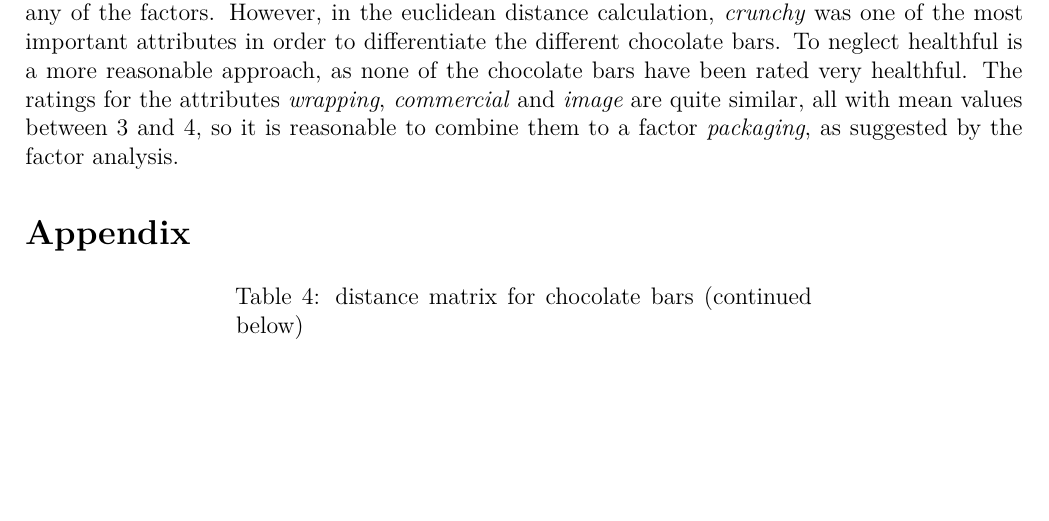
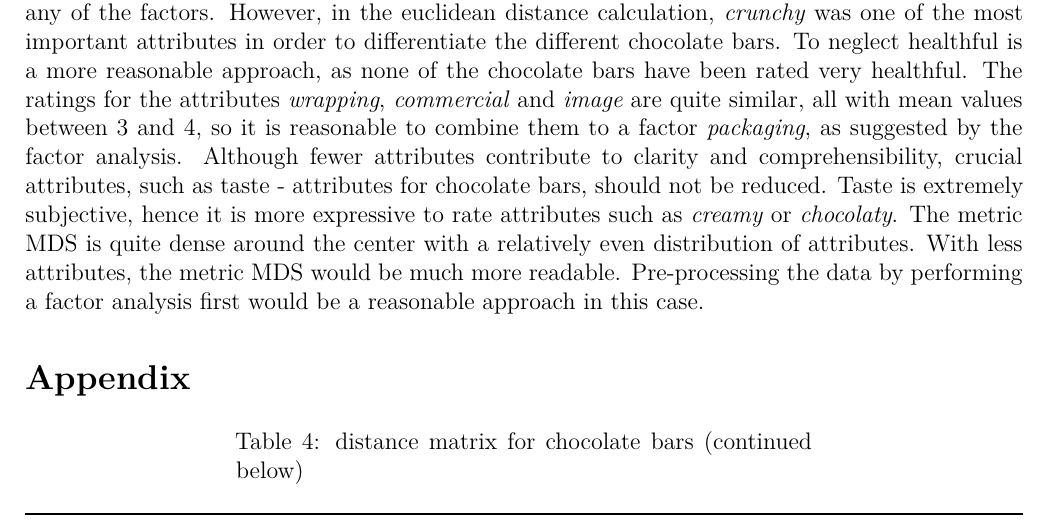
Before and after one commit to ailuj/CustomerAnalytics, an R Markdown document (swp3_1.Rmd): part of page 18 of 19, cut so that both start at the same text, the shorter picture padded with empty space. Rendered offline with R 4.5, knitr and Pandoc, then LaTeX, with nearby package versions.

Commit message:
more on 3c

````diff
--- a/swp3_1.Rmd
+++ b/swp3_1.Rmd
@@ -193,8 +193,7 @@ round(fa.scores, 2)
 ```
 
 # Interpret results
-
-In the factor analysis the attribute _crunchy_ was neglected because it could not be assigned to any of the factors. However, in the euclidean distance calculation, _crunchy_ was one of the most important attributes in order to differentiate the different chocolate bars. To neglect healthful is a more reasonable approach, as none of the chocolate bars have been rated very healthful. The ratings for the attributes _wrapping_, _commercial_ and _image_ are quite similar, all with mean values between 3 and 4, so it is reasonable to combine them to a factor _packaging_, as suggested by the factor analysis.
+In the factor analysis the attribute _crunchy_ was neglected because it could not be assigned to any of the factors. However, in the euclidean distance calculation, _crunchy_ was one of the most important attributes in order to differentiate the different chocolate bars. To neglect healthful is a more reasonable approach, as none of the chocolate bars have been rated very healthful. The ratings for the attributes _wrapping_, _commercial_ and _image_ are quite similar, all with mean values between 3 and 4, so it is reasonable to combine them to a factor _packaging_, as suggested by the factor analysis. Although fewer attributes contribute to clarity and comprehensibility, crucial attributes, such as taste - attributes for chocolate bars, should not be reduced. Taste is extremely subjective, hence it is more expressive to rate attributes such as _creamy_ or _chocolaty_. The metric MDS is quite dense around the center with a relatively even distribution of attributes. With less attributes, the metric MDS would be much more readable. Pre-processing the data by performing a factor analysis first would be a reasonable approach in this case.
 
 # Appendix
 ```{r, echo=FALSE}
````
